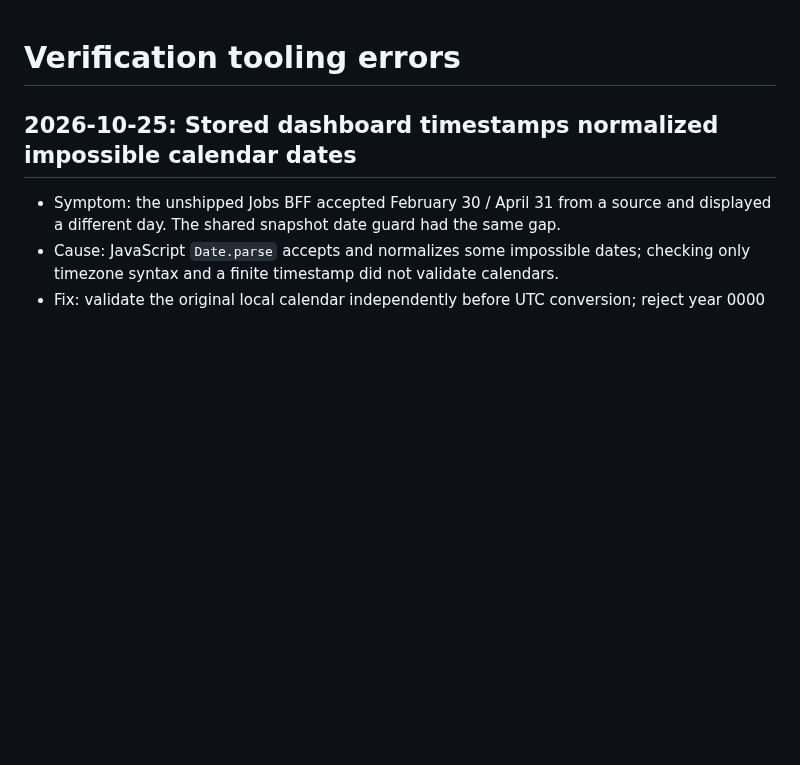
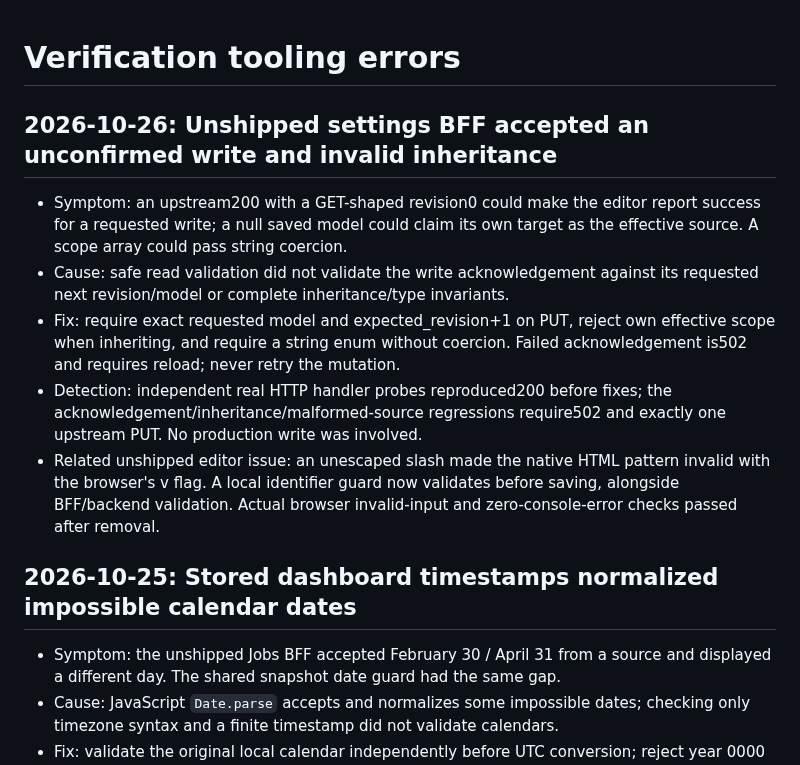
Before and after one commit to sayomiyori/NexusCore, a Markdown page: docs/ERRORS.md, the part around the change. Rendered like a GitHub page; blank space fills up the shorter version.

```diff
--- a/docs/ERRORS.md
+++ b/docs/ERRORS.md
@@ -1,4 +1,22 @@
 # Verification tooling errors
+
+## 2026-10-26: Unshipped settings BFF accepted an unconfirmed write and invalid inheritance
+
+- Symptom: an upstream200 with a GET-shaped revision0 could make the editor
+  report success for a requested write; a null saved model could claim its own
+  target as the effective source. A scope array could pass string coercion.
+- Cause: safe read validation did not validate the write acknowledgement against
+  its requested next revision/model or complete inheritance/type invariants.
+- Fix: require exact requested model and expected_revision+1 on PUT, reject own
+  effective scope when inheriting, and require a string enum without coercion.
+  Failed acknowledgement is502 and requires reload; never retry the mutation.
+- Detection: independent real HTTP handler probes reproduced200 before fixes;
+  the acknowledgement/inheritance/malformed-source regressions require502 and
+  exactly one upstream PUT. No production write was involved.
+- Related unshipped editor issue: an unescaped slash made the native HTML
+  pattern invalid with the browser's v flag. A local identifier guard now
+  validates before saving, alongside BFF/backend validation. Actual browser
+  invalid-input and zero-console-error checks passed after removal.
 
 ## 2026-10-25: Stored dashboard timestamps normalized impossible calendar dates
 
```
Also changed, not shown: dashboard/README.md (+20 -9 lines), docs/tenant-ai-settings-2026-10-26.md (added, +163 -0 lines), specs/tenant-ai-settings.md (added, +67 -0 lines), docs/images/dashboard-settings-2026-10-26.png (added), 8 other files.
